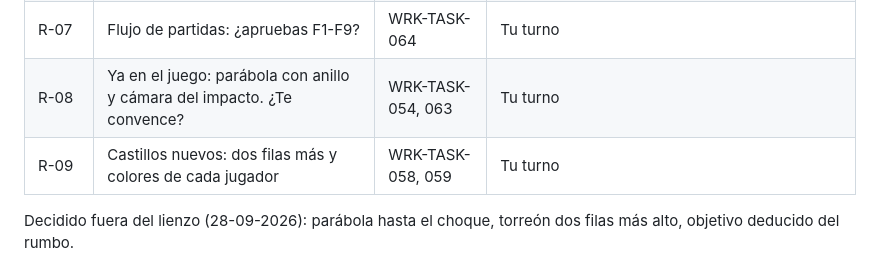
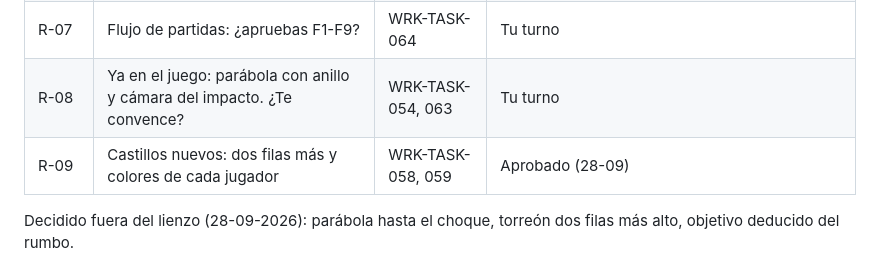
Before and after one commit to dimasmijares/asedio-loco, a Markdown page: specs/work/WRK-TASK-060-revision-de-la-interfaz.md, the part around the change. Drawn GitHub-style.

Commit message:
R-09 aprobado: castillos nuevos
Co-Authored-By: Claude Opus 5.5 <noreply@anthropic.com>
Claude-Session: https://claude.ai/code/session_01H9PgRrxAQL3Lhu5uEUNBAt

```diff
--- a/specs/work/WRK-TASK-060-revision-de-la-interfaz.md
+++ b/specs/work/WRK-TASK-060-revision-de-la-interfaz.md
@@ -52,7 +52,7 @@ Fuera: código del juego. Esta tarea no cambia la interfaz; lo que salga de ella
 | R-06 | Portada: tipografía y título | WRK-TASK-062 | En preparación |
 | R-07 | Flujo de partidas: ¿apruebas F1-F9? | WRK-TASK-064 | Tu turno |
 | R-08 | Ya en el juego: parábola con anillo y cámara del impacto. ¿Te convence? | WRK-TASK-054, 063 | Tu turno |
-| R-09 | Castillos nuevos: dos filas más y colores de cada jugador | WRK-TASK-058, 059 | Tu turno |
+| R-09 | Castillos nuevos: dos filas más y colores de cada jugador | WRK-TASK-058, 059 | Aprobado (28-09) |
 
 Decidido fuera del lienzo (28-09-2026): parábola hasta el choque, torreón dos filas más alto, objetivo deducido del rumbo.
 
```
